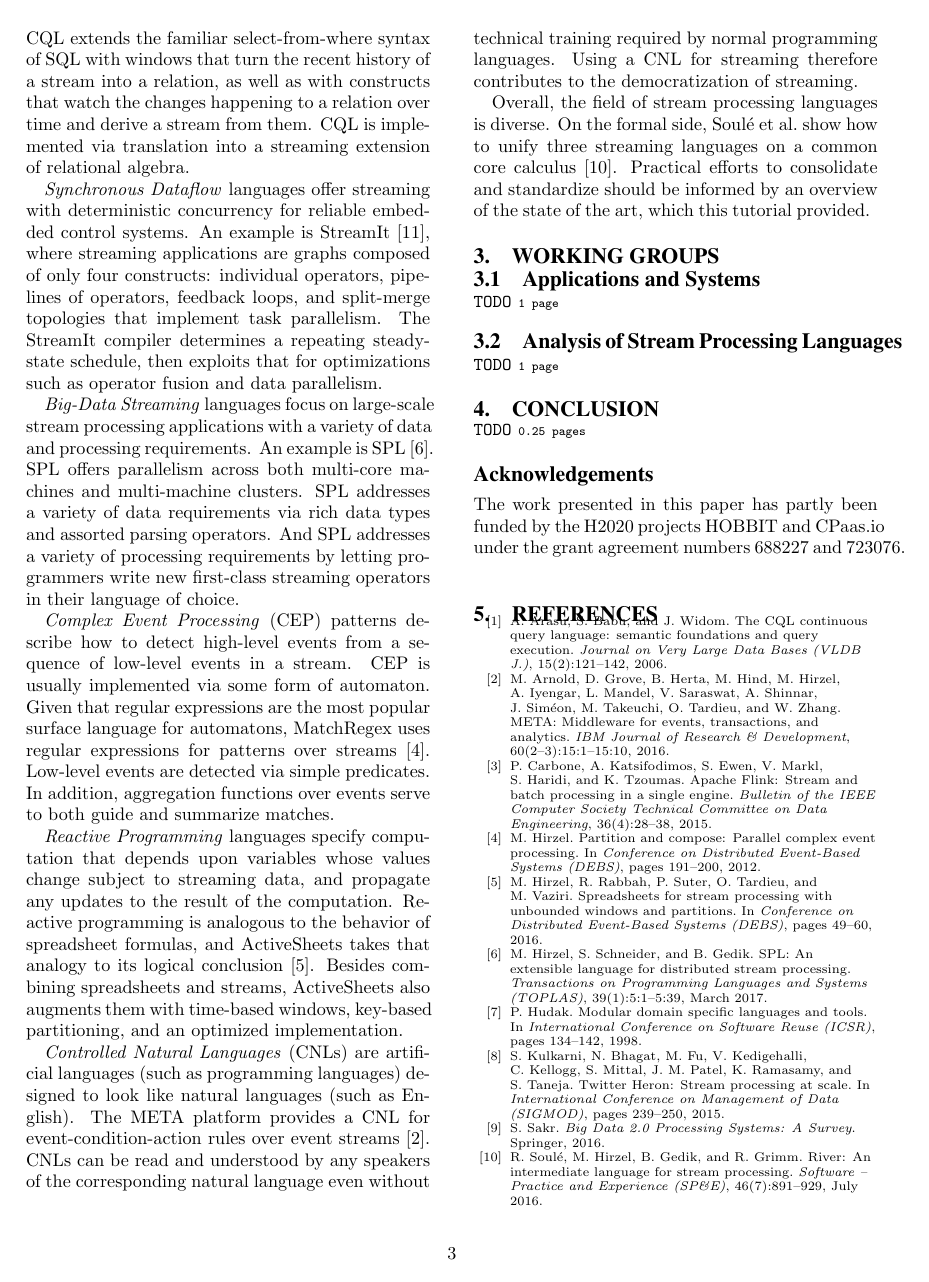
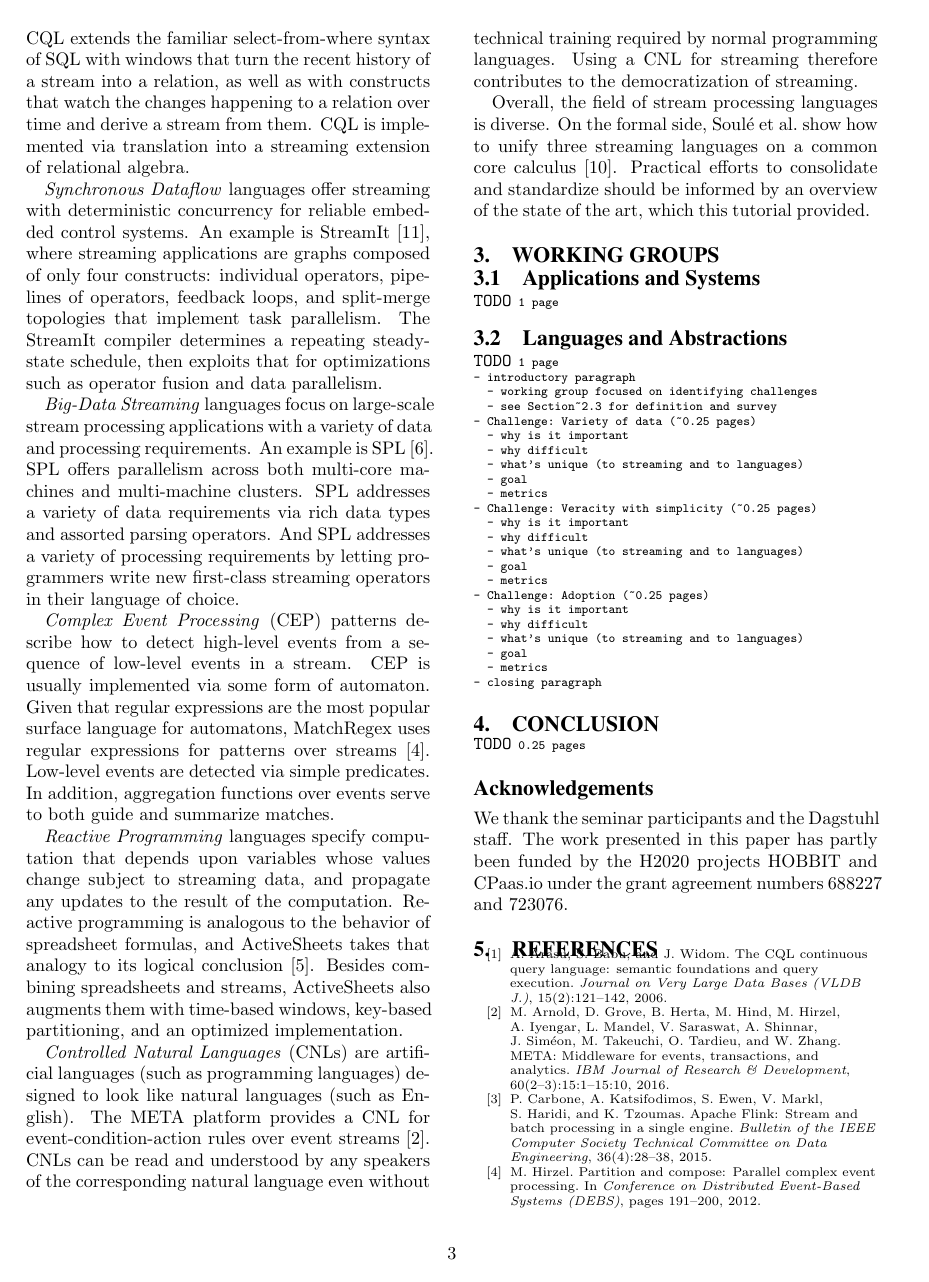
Before and after one commit to sakrsherif/SigmodRecordSubmissionforDagstuhl, a LaTeX paper (main.tex, which reads WG-Languages.tex, acknowledgements.tex): page 3 of 4. Compiled offline with pdfLaTeX.

Commit message:
Made a plan for the languages working group section. -Martin

```diff
--- a/WG-Languages.tex
+++ b/WG-Languages.tex
@@ -1,4 +1,26 @@
-\subsection{Analysis of Stream Processing Languages}
+\subsection{Languages and Abstractions}\label{sec:wg_lang}
 
 \begin{alltt}TODO\scriptsize 1 page
+- introductory paragraph
+  - working group focused on identifying challenges
+  - see Section~\ref{sec:tut_lang} for definition and survey
+- Challenge: Variety of data (~0.25 pages)
+  - why is it important
+  - why difficult
+  - what's unique (to streaming and to languages)
+  - goal
+  - metrics
+- Challenge: Veracity with simplicity (~0.25 pages)
+  - why is it important
+  - why difficult
+  - what's unique (to streaming and to languages)
+  - goal
+  - metrics
+- Challenge: Adoption (~0.25 pages)
+  - why is it important
+  - why difficult
+  - what's unique (to streaming and to languages)
+  - goal
+  - metrics
+- closing paragraph
 \end{alltt}
--- a/acknowledgements.tex
+++ b/acknowledgements.tex
@@ -1,2 +1,3 @@
 \section*{Acknowledgements}
+We thank the seminar participants and the Dagstuhl staff.
 The work presented in this paper has partly been funded by the H2020 projects HOBBIT and CPaas.io under the grant agreement numbers 688227 and 723076.
```
Also changed, not shown: Tutorial-Languages.tex (+1 -1 lines), overview.tex (+1 -1 lines).
